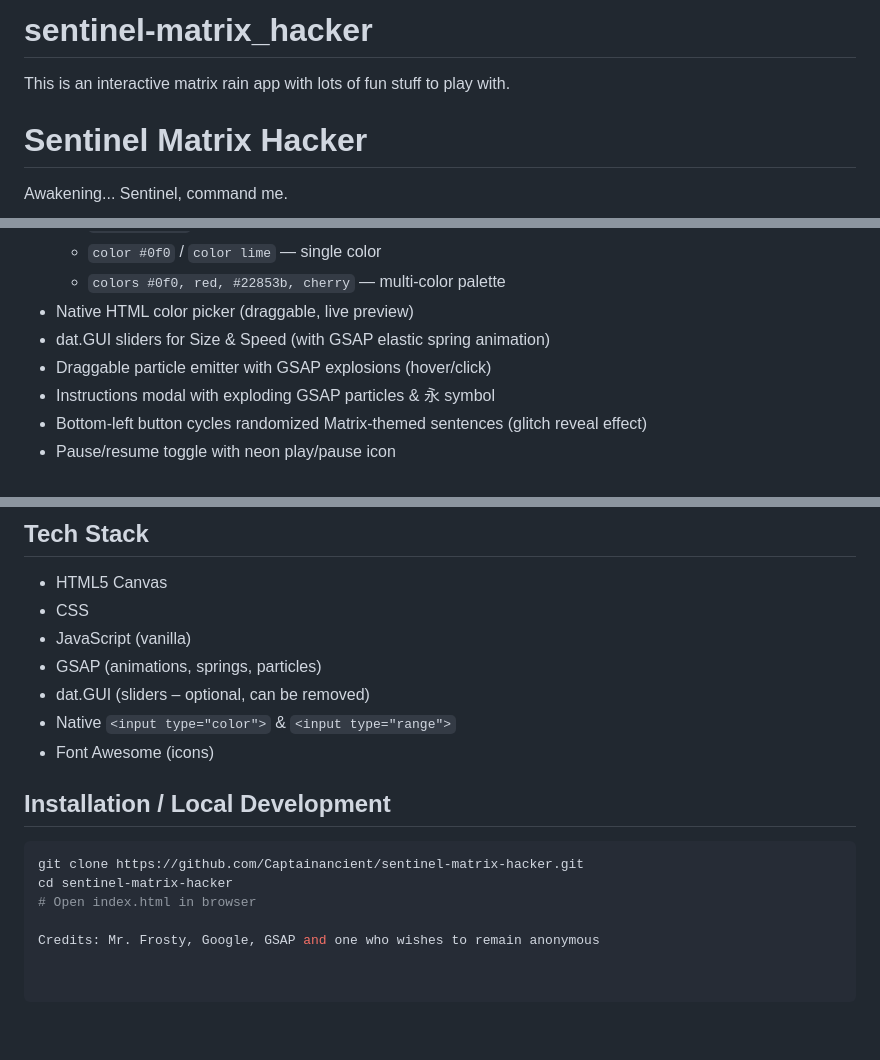
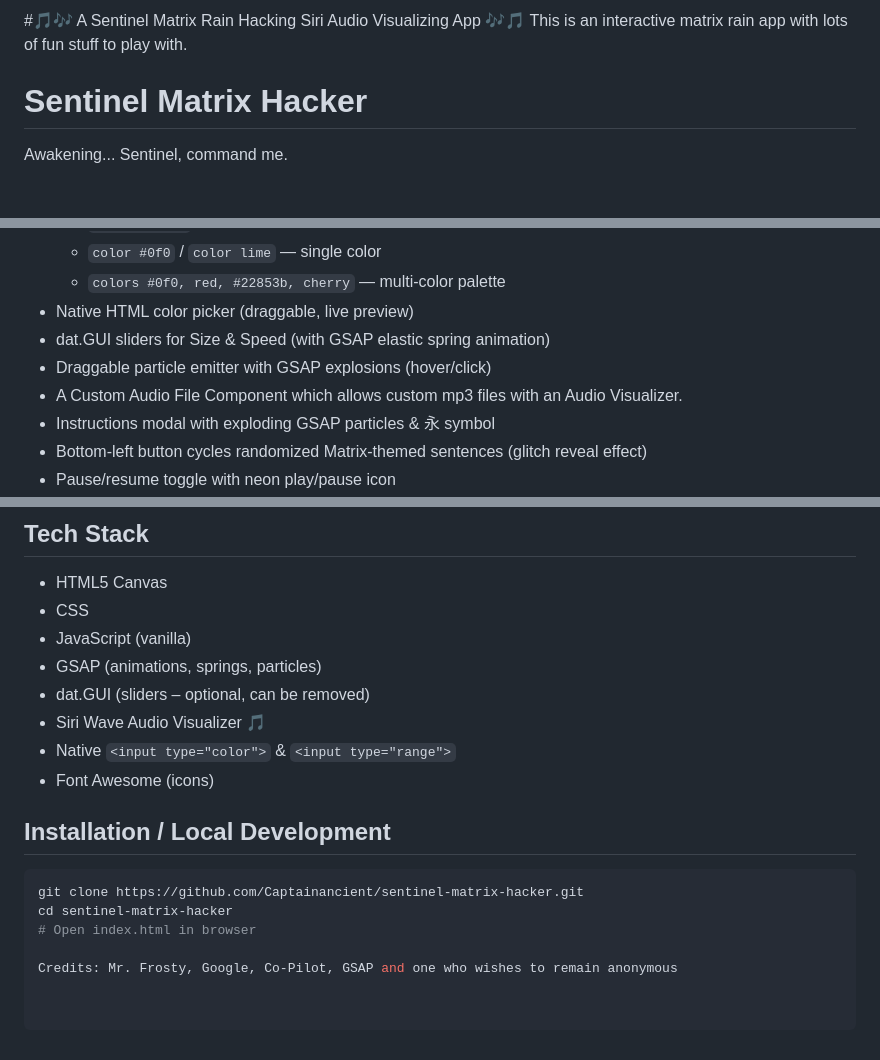
Before and after one commit to JPixelByte/sentinel-matrix_hacker-siriwave, a Markdown page: sentinel-matrix_hacker-siriwave/README.md, 3 parts joined by grey strips. Drawn GitHub-style; blank space fills up the shorter version.

Commit message:
Update README with new app features and credits

```diff
--- a/sentinel-matrix_hacker-siriwave/README.md
+++ b/sentinel-matrix_hacker-siriwave/README.md
@@ -1,4 +1,4 @@
-# sentinel-matrix_hacker
+#🎵🎶 A Sentinel Matrix Rain Hacking Siri Audio Visualizing App 🎶🎵
 This is an interactive matrix rain app with lots of fun stuff to play with.
 # Sentinel Matrix Hacker
 
@@ -23,6 +23,7 @@ https://user-images.githubusercontent.com/xxxxxxx/xxxxxxxx-xxxx-xxxx-xxxx-xxxxxx
 - Native HTML color picker (draggable, live preview)
 - dat.GUI sliders for Size & Speed (with GSAP elastic spring animation)
 - Draggable particle emitter with GSAP explosions (hover/click)
+- A Custom Audio File Component which allows custom mp3 files with an Audio Visualizer.
 - Instructions modal with exploding GSAP particles & 永 symbol
 - Bottom-left button cycles randomized Matrix-themed sentences (glitch reveal effect)
 - Pause/resume toggle with neon play/pause icon
@@ -72,6 +73,7 @@ https://user-images.githubusercontent.com/xxxxxxx/xxxxxxxx-xxxx-xxxx-xxxx-xxxxxx
 - JavaScript (vanilla)
 - GSAP (animations, springs, particles)
 - dat.GUI (sliders – optional, can be removed)
+- Siri Wave Audio Visualizer 🎵
 - Native `<input type="color">` & `<input type="range">`
 - Font Awesome (icons)
 
@@ -82,4 +84,4 @@ git clone https://github.com/Captainancient/sentinel-matrix-hacker.git
 cd sentinel-matrix-hacker
 # Open index.html in browser
 
-Credits: Mr. Frosty, Google, GSAP and one who wishes to remain anonymous
+Credits: Mr. Frosty, Google, Co-Pilot, GSAP and one who wishes to remain anonymous
```
